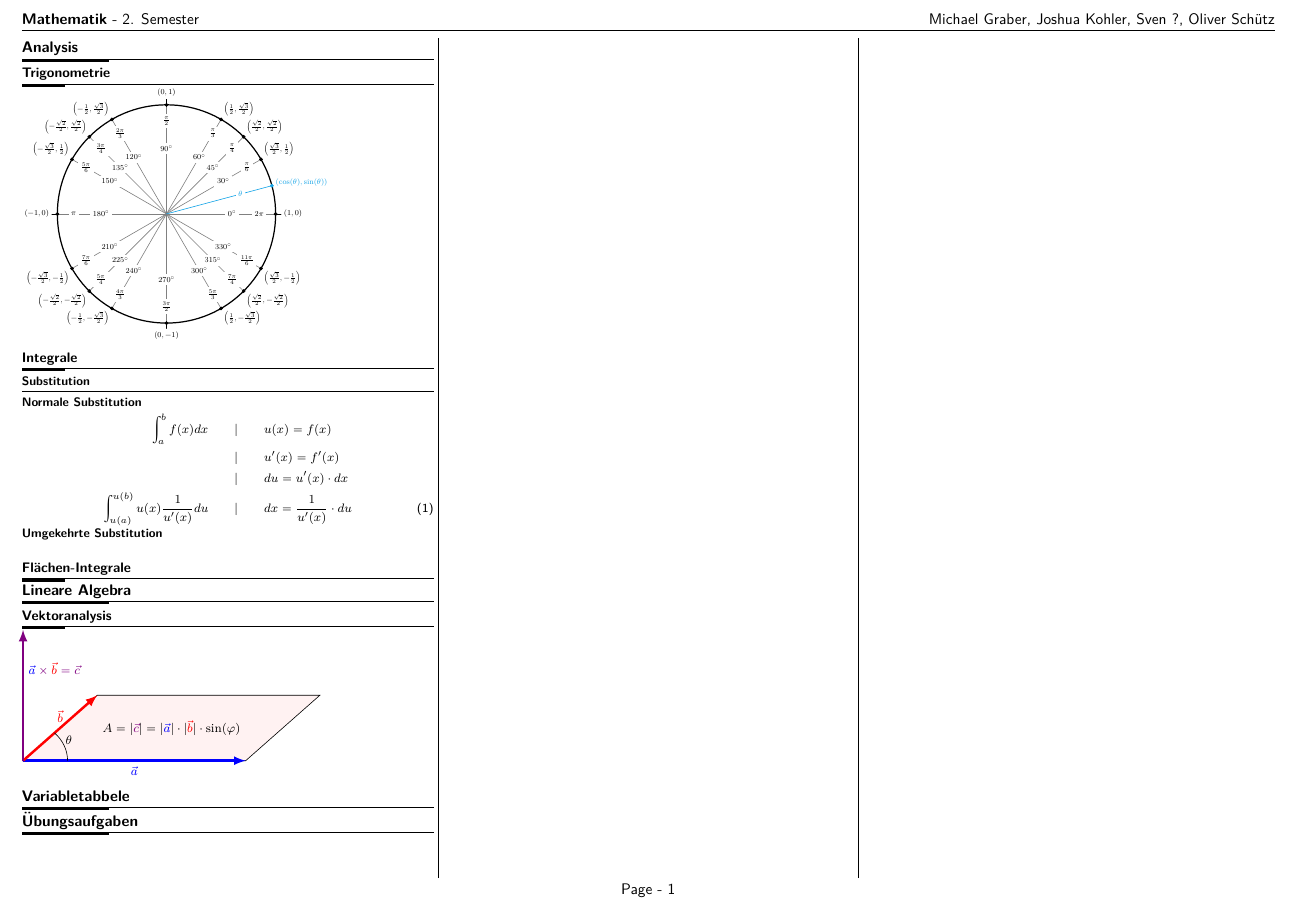
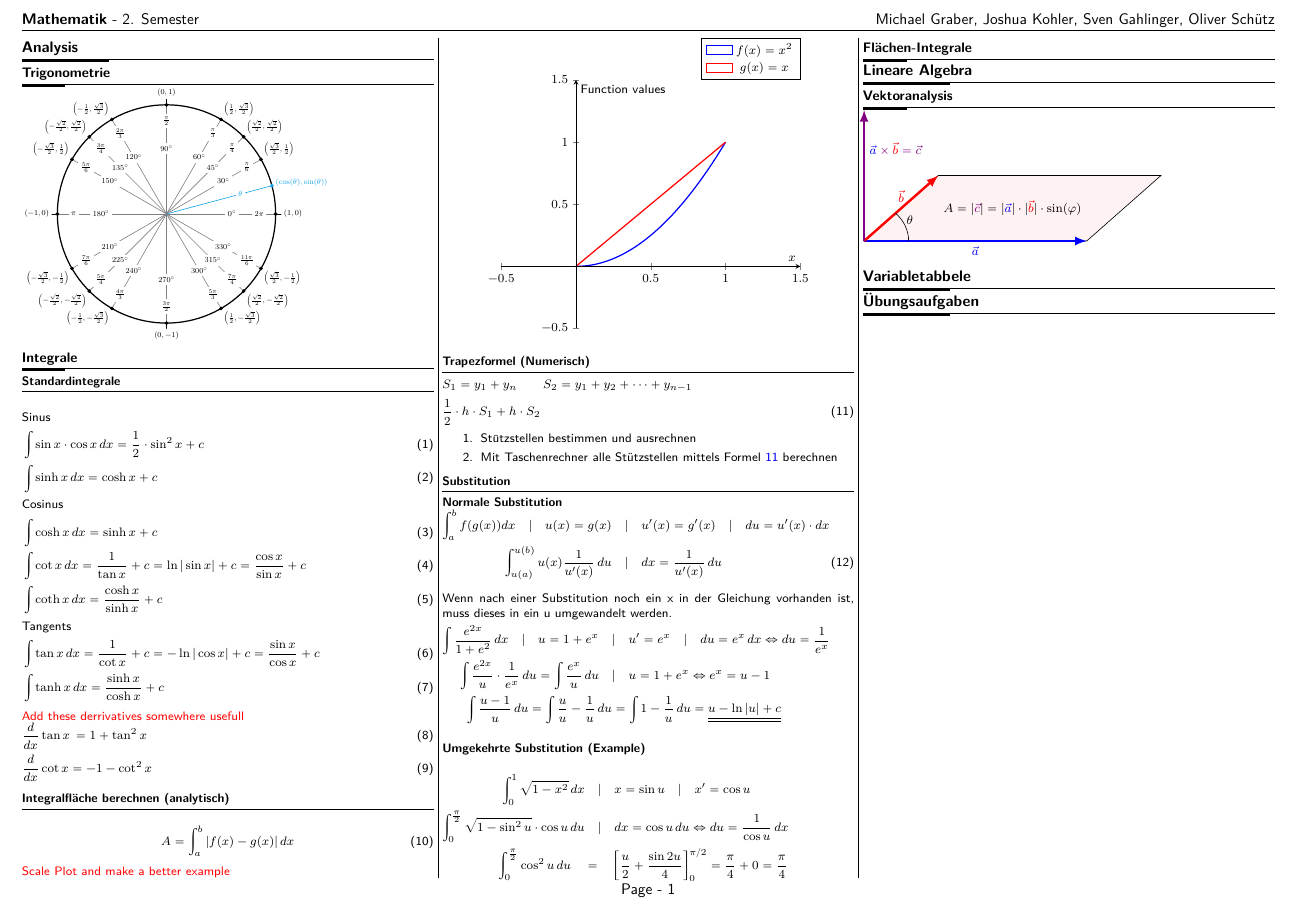
Before and after one commit to WannabeTechWarrior/FHGR_Mathematics, a LaTeX document (Cheatsheets/Mathe_2/Cheatsheet_Mathe_2.tex, which reads Cheatsheets/Snippeds/Integrale/Flaeche_berechnen.tex, Cheatsheets/Snippeds/Integrale/Standardintegrale.tex, Cheatsheets/Snippeds/Integrale/Substitution.tex): part of the page, cut so that both start at the same text. Compiled offline with pdfLaTeX.

Commit message:
Standardintegrale, Integralfläche berechnen, Substitution

```diff
--- a/Cheatsheets/Mathe_2/Cheatsheet_Mathe_2.tex
+++ b/Cheatsheets/Mathe_2/Cheatsheet_Mathe_2.tex
@@ -6,7 +5,7 @@
 
 \def\subject{Mathematik}
 \def\semester{2. Semester}
-\def\author{Michael Graber, Joshua Kohler, Sven ?, Oliver Schütz}
+\def\author{Michael Graber, Joshua Kohler, Sven Gahlinger, Oliver Schütz}
 \def\cols{3}
 
 % Useful packages
@@ -23,6 +23,9 @@
     \subsection{Trigonometrie}
     \input{../Snippeds/Tigonometrie/Unitcircle.tex}
     \subsection{Integrale}
+    \input{../Snippeds/Integrale/Standardintegrale.tex}
+    \input{../Snippeds/Integrale/Flaeche_berechnen.tex}
+
     \input{../Snippeds/Integrale/Substitution.tex}
     \subsection{Flächen-Integrale}
     \section{Lineare Algebra}
--- a/Cheatsheets/Snippeds/Integrale/Flaeche_berechnen.tex
+++ b/Cheatsheets/Snippeds/Integrale/Flaeche_berechnen.tex
@@ -0,0 +1,38 @@
+\subsubsection{Integralfläche berechnen (analytisch)}
+
+\begin{flalign}
+    A = \int_{a}^{b}{|f(x) - g(x)|} \,dx \label{eq:Calculate_area}
+\end{flalign}
+
+\textcolor{red}{Scale Plot and make a better example}
+\begin{center}
+\begin{tikzpicture}
+    \begin{axis}[
+        axis lines = middle,
+        xlabel = \(x\),
+        ylabel = {Function values},
+        xmin = -0.5, xmax = 1.5,
+        ymin = -0.5, ymax = 1.5,
+        domain = 0:1,
+        samples = 100,
+        fill=blue!20,
+        area style,
+        legend style={at={(1,1)}, anchor=south east},
+    ]
+    \addplot[blue, thick] {x^2};
+    \addplot[red, thick] {x};
+    % \addplot[blue!20] fill between[of={x^2}, and={x}]; here is some compiling problem which I couldn't solve at the moment
+    \legend{$f(x) = x^2$,$g(x) = x$}
+    \end{axis}
+\end{tikzpicture}
+\end{center}
+
+\subsubsection{Trapezformel (Numerisch)}
+\begin{flalign}
+    &S_{1} = y_{1} + y_{n} \qquad S_{2} = y_{1} + y_{2} + \dots + y_{n-1}&\notag\\
+    &\frac{1}{2} \cdot h \cdot S_{1} + h \cdot S_{2}&\label{eq:Trapezformel}
+\end{flalign}
+\begin{enumerate}
+    \item Stützstellen bestimmen und ausrechnen
+    \item Mit Taschenrechner alle Stützstellen mittels Formel \ref{eq:Trapezformel} berechnen
+\end{enumerate}
--- /dev/null
+++ b/Cheatsheets/Snippeds/Integrale/Standardintegrale.tex
@@ -0,0 +1,23 @@
+% https://en.wikipedia.org/wiki/List_of_integrals_of_trigonometric_functions#Integral_over_a_full_circle
+\subsubsection{Standardintegrale}
+
+\newcommand{\command}{\operatorname{new command output}}
+
+\begin{flalign}
+    &\text{Sinus}&\notag\\
+    &\int{\sin{x} \cdot \cos{x}}\, dx = \frac{1}{2} \cdot \sin^2{x} + c&\\
+    &\int{\sinh{x}} \,dx = \cosh{x} + c&\\
+    &\text{Cosinus}&\notag\\
+    &\int{\cosh{x}}\,dx = \sinh{x} + c&\\
+    &\int{\cot{x}}\, dx = \frac{1}{\tan{x}} + c = \ln|\sin{x}| + c = \frac{\cos{x}}{\sin{x}} + c&\\
+    &\int{\coth{x}}\, dx = \frac{\cosh{x}}{\sinh{x}} + c&\\
+    &\text{Tangents}&\notag\\
+    &\int{\tan{x}}\, dx = \frac{1}{\cot{x}} + c = -\ln|\cos{x}| + c = \frac{\sin{x}}{\cos{x}} + c&\\
+    &\int{\tanh{x}}\, dx = \frac{\sinh{x}}{\cosh{x}} + c&
+\end{flalign}
+
+\textcolor{red}{Add these derrivatives somewhere usefull}
+\begin{flalign}
+    &\frac{d}{d{x}} \tan{x}\, = 1 + \tan^2{x}&\\
+    &\frac{d}{d{x}} \cot{x} = -1 -\cot^2{x}&
+\end{flalign}
--- a/Cheatsheets/Snippeds/Integrale/Substitution.tex
+++ b/Cheatsheets/Snippeds/Integrale/Substitution.tex
@@ -1,9 +1,21 @@
 \subsubsection{Substitution}
 \textbf{Normale Substitution}\\
-\begin{align}
-    \int_{a}^{b} f(x) dx \qquad \large|& \qquad u(x) = f(x)\notag\\
-    |& \qquad u'(x) = f'(x)\notag\\
-    |& \qquad du = u'(x)\cdot dx\notag\\
-    \int_{u(a)}^{u(b)} u(x) \frac{1}{u'(x)} du \qquad \large|& \qquad dx = \frac{1}{u'(x)} \cdot du
-\end{align}\\
-\textbf{Umgekehrte Substitution}\\
+\begin{flalign}
+    \int_{a}^{b} f(g(x)) dx \quad | \quad u(x) = g(x) \quad &| \quad u'(x) = g'(x) \quad | \quad du = u'(x)\cdot dx \notag&\\
+    \int_{u(a)}^{u(b)} u(x) \frac{1}{u'(x)} \,du \quad &| \quad dx = \frac{1}{u'(x)} \,du&\label{eq:Substitution}\\\notag
+\end{flalign}
+Wenn nach einer Substitution noch ein x in der Gleichung vorhanden ist, muss dieses in ein u umgewandelt werden.
+
+\begin{flalign}
+    \int \frac{e^{2x}}{1+e^{2}} \,dx \quad | \quad u = 1 + e^{x} \quad &| \quad u' = e^{x} \quad | \quad du = e^{x} \,dx \Leftrightarrow du = \frac{1}{e^{x}}&\notag\\
+    \int \frac{e^{2x}}{u} \cdot \frac{1}{e^{x}} \,du = \int \frac{e^{x}}{u} \,du \quad &| \quad u = 1 + e^{x} \Leftrightarrow e^{x} = u - 1&\notag\\
+    \int \frac{u - 1}{u} \,du = \int \frac{u}{u} - \frac{1}{u} \,du &= \int 1 - \frac{1}{u} \,du = \underline{\underline{u - \ln|u| + c}} &\notag
+\end{flalign}\\
+
+\textbf{Umgekehrte Substitution (Example)}\\
+
+\begin{flalign}
+    \int_{0}^{1} \sqrt{1 - x^2}\, dx \quad &| \quad x = \sin{u} \notag \quad | \quad x' = \cos{u} \notag&\\
+    \int_{0}^{\frac{\pi}{2}} \sqrt{1 - \sin^2{u}} \cdot \cos{u}\,du \quad &| \quad dx = \cos{u}\, du \Leftrightarrow   du = \frac{1}{\cos{u}}\, dx \notag&\\
+    \int_{0}^{\frac{\pi}{2}} \cos^2{u}\, du \quad =& \quad \left[\frac{u}{2} +  \frac{\sin{2u}}{4}\right]_{0}^{\pi/2} = \frac{\pi}{4} + 0 = \frac{\pi}{4}&\notag
+\end{flalign}
```
Also changed, not shown: Cheatsheets/Snippeds/Integrale/Integrationsgrenzen_tauschen.tex (added, +1 -0 lines), Cheatsheets/Snippeds/Matrizen/Spur.tex (added, +6 -0 lines), Cheatsheets/Mathe_2/Cheatsheet_Mathe_2.pdf, Cheatsheets/Snippeds/Integrale/Volumen_mit_rotation_einer_Funktion.tex (added), Cheatsheets/Snippeds/Komplexe_Zahlen/Koordinaten_wechseln.tex (added), Cheatsheets/Snippeds/Matrizen/Determinante.tex (added), Cheatsheets/Snippeds/Matrizen/Eigenwerte.tex (added), Cheatsheets/Snippeds/Matrizen/Lineare_Abhaengigkeiten.tex (added), Cheatsheets/Snippeds/Matrizen/Spaltenkonstruktions_Verfahren.tex (added), Cheatsheets/Snippeds/Matrizen/Standard_Matrizen.tex (added), Cheatsheets/Snippeds/Zu_sortieren/Nabla.tex (added), Cheatsheets/Snippeds/Zu_sortieren/Tangentialebene.tex (added), Cheatsheets/Snippeds/Zu_sortieren/Totales_Differential.tex (added), Cheatsheets/Mathe_2/Cheatsheet_Mathe_2.tex (2 more changed lines), 4 other files.
